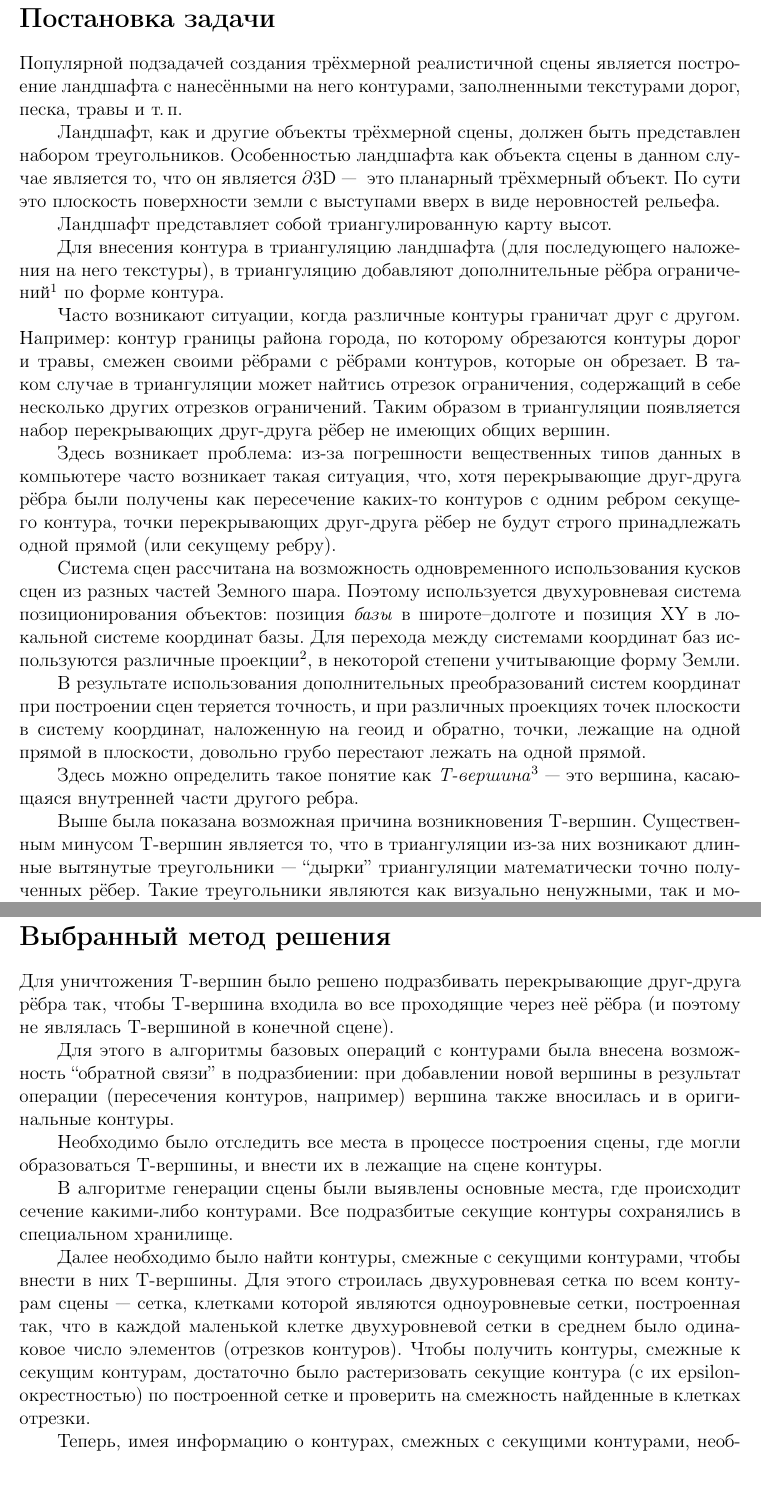
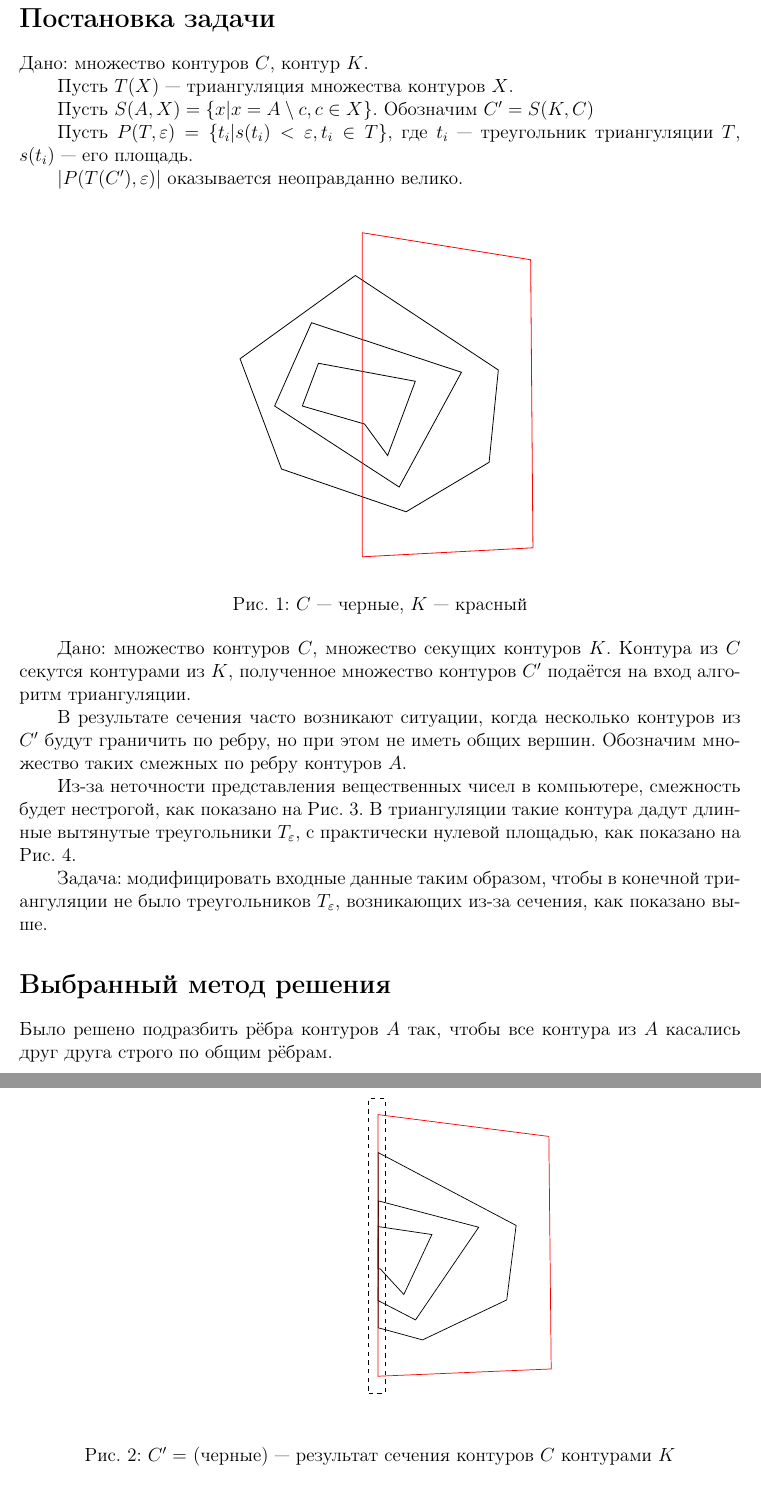
Before and after one commit to rutsky/semester07, a LaTeX document (summer_practice/report.tex): two parts of pages 2 and 3 of 4 before the commit and two parts of pages 2 and 3 of 5 after it, joined at a grey line, cut so that both start at the same text, the shorter picture padded with empty space. Compiled offline with pdfLaTeX.

Commit message:
Summer practice report: Updated to new old version.

```diff
--- a/summer_practice/report.tex
+++ b/summer_practice/report.tex
@@ -12,6 +12,8 @@
 \usepackage[russian]{babel}
 
 \usepackage{amsmath, amsthm, amssymb}
+
+\usepackage{graphicx}
 
 % Spaces after commas.
 \frenchspacing
@@ -81,50 +83,35 @@
 % Content
 
 \section*{Постановка задачи}
-Популярной подзадачей создания трёхмерной реалистичной сцены является построение ландшафта
-с нанесёнными на него контурами, заполненными текстурами дорог, песка, травы и~т.\,п.
+Дано: множество контуров $C$, контур $K$.
 
-Ландшафт, как и другие объекты трёхмерной сцены, должен быть представлен набором треугольников.
-Особенностью ландшафта как объекта сцены в данном случае является то, что он является $\partial 3\mathrm{D}$~---~
-это планарный трёхмерный объект.
-По сути это плоскость поверхности земли с выступами вверх в виде неровностей рельефа.
+Пусть $T(X)$~--- триангуляция множества контуров $X$.
 
-Ландшафт представляет собой триангулированную карту высот.
+Пусть $S(A, X) = \{ x | x = A \setminus c, c \in X \}$. Обозначим $C' = S(K, C)$
 
-Для внесения контура в триангуляцию ландшафта (для последующего наложения на него текстуры),
-в триангуляцию добавляют дополнительные рёбра ограничений\footnote{англ.~constraint} по форме контура.
+Пусть $P(T, \varepsilon) = \{ t_i | s(t_i) <  \varepsilon, t_i \in T \}$, где $t_i$~--- треугольник триангуляции $T$,
+$s(t_i)$~--- его площадь.
 
-Часто возникают ситуации, когда различные контуры граничат друг с другом.
-Например: контур границы района города, по которому обрезаются контуры дорог и травы,
-смежен своими рёбрами с рёбрами контуров, которые он обрезает.
-В таком случае в триангуляции может найтись отрезок ограничения,
-содержащий в себе несколько других отрезков ограничений.
-Таким образом в триангуляции появляется набор перекрывающих друг-друга рёбер не имеющих общих вершин.
+$|P(T(C'), \varepsilon)|$ оказывается неоправданно велико.
 
-Здесь возникает проблема: из-за погрешности вещественных типов данных в компьютере
-часто возникает такая ситуация, что, хотя перекрывающие друг-друга рёбра были получены как пересечение
-каких-то контуров с одним ребром секущего контура,
-точки перекрывающих друг-друга рёбер не будут строго принадлежать одной прямой (или секущему ребру).
+\begin{figure}[htp]
+\centering
+\includegraphics[width=8cm, height=8cm]{orig_contours.pdf}
+\caption{$C$~--- черные, $K$~--- красный}\label{fig:orig_contours}
+\end{figure}
 
-Система сцен рассчитана на возможность одновременного использования кусков сцен из разных частей Земного шара.
-Поэтому используется двухуровневая система позиционирования объектов:
-позиция \textit{базы} в широте--долготе и позиция XY в локальной системе координат базы.
-Для перехода между системами координат баз используются различные
-проекции\footnote{например, проекция Меркатора, проекция Гаусса--Крюгера},
-в некоторой степени учитывающие форму Земли.
+\begin{figure}[htp]
+\centering
+\includegraphics[width=8cm, height=8cm]{cutted_contours.pdf}
+\caption{$C' = $ (черные)~--- результат сечения контуров $C$ контурами $K$}\label{fig:cutted_contours}
+\end{figure}
 
-В результате использования дополнительных преобразований систем координат при построении сцен
-теряется точность,
-и при различных проекциях точек плоскости в систему координат, наложенную на геоид и обратно,
-точки, лежащие на одной прямой в плоскости, довольно грубо перестают лежать на одной прямой.
+Дано: множество контуров $C$, множество секущих контуров $K$.
+Контура из $C$ секутся контурами из $K$, полученное множество контуров $C'$
+подаётся на вход алгоритм триангуляции.
 
-Здесь можно определить такое понятие как \textit{T-вершина}\footnote{англ.~T-vertex}~---
-это вершина, касающаяся внутренней части другого ребра.
+В результате сечения часто возникают ситуации, когда несколько контуров из $C'$ будут граничить по ребру,
+но при этом не иметь общих вершин. Обозначим множество таких смежных по ребру контуров $A$.
 
-Выше была показана возможная причина возникновения T-вершин.
-Существенным минусом Т-вершин является то,
-что в триангуляции из-за них возникают длинные вытянутые треугольники~---
-``дырки'' триангуляции математически точно полученных рёбер.
-Такие треугольники являются как визуально ненужными,
-так и могут вносить артефакты в сцену
-(т.\,к.~внутри таких треугольников, вообще говоря, не должно быть никакой текстуры).
+Из-за неточности представления вещественных чисел в компьютере,
+смежность будет нестрогой, как показано на Рис. \ref{fig:zoomed_contours}.
@@ -130,0 +122,3 @@
+\end{figure}
+В триангуляции такие контура дадут длинные вытянутые треугольники $T_\varepsilon$, с практически нулевой площадью,
+как показано на Рис. \ref{fig:triangulation}.
@@ -131,4 +129,6 @@
+\end{figure}
 
-Также из-за Т-вершин может нарушаться инвариант принадлежности точки сцены контуру,
-что несёт дополнительные артифакты в работе различных алгоритмов.
+Задача: модифицировать входные данные таким образом,
+чтобы в конечной триангуляции не было треугольников $T_\varepsilon$,
+возникающих из-за сечения, как показано выше.
 
@@ -136,9 +144,5 @@
 
 \section*{Выбранный метод решения}
-Для уничтожения T-вершин было решено подразбивать перекрывающие друг-друга рёбра так,
-чтобы Т-вершина входила во все проходящие через неё рёбра
-(и поэтому не являлась T-вершиной в конечной сцене).
+Было решено подразбить рёбра контуров $A$ так,
+чтобы все контура из $A$ касались друг друга строго по общим рёбрам.
 
-Для этого в алгоритмы базовых операций с контурами была внесена возможность ``обратной связи'' в подразбиении:
-при добавлении новой вершины в результат операции (пересечения контуров, например)
-вершина также вносилась и в оригинальные контуры.
@@ -145,19 +153,4 @@
 
-Необходимо было отследить все места в процессе построения сцены,
-где могли образоваться Т-вершины, и внести их в лежащие на сцене контуры.
+Если два контура $a_1$, $a_2$ касались по перекрывающимся рёбрам $e_1$, $e_2$,
+то после работы алгоритма они будут перекрываться по новой общей части подразбиения $e_1$, $e_2$.
 
-В алгоритме генерации сцены были выявлены основные места,
-где происходит сечение какими-либо контурами.
-Все подразбитые секущие контуры сохранялись в специальном хранилище.
-
-Далее необходимо было найти контуры, смежные с секущими контурами,
-чтобы внести в них T-вершины.
-Для этого строилась двухуровневая сетка по всем контурам сцены~---
-сетка, клетками которой являются одноуровневые сетки, построенная так,
-что в каждой маленькой клетке двухуровневой сетки в среднем было одинаковое число элементов
-(отрезков контуров).
-Чтобы получить контуры, смежные к секущим контурам, достаточно было растеризовать секущие
-контура (с их epsilon-окрестностью) по построенной сетке и проверить на смежность
-найденные в клетках отрезки.
-
-Теперь, имея информацию о контурах, смежных с секущими контурами,
```
Also changed, not shown: summer_practice/cutted_contours.pdf (added), summer_practice/cutted_contours.svg (added), summer_practice/lines_subdivision.svg (added), summer_practice/orig_contours.pdf (added), summer_practice/orig_contours.svg (added), summer_practice/report.pdf, summer_practice/t-vertices.pdf (added), summer_practice/t-vertices.svg (added), summer_practice/triangulation.pdf (added), summer_practice/triangulation.svg (added), summer_practice/zoomed_contours.pdf (added), summer_practice/zoomed_contours.svg (added), summer_practice/report.tex (41 more changed lines).
